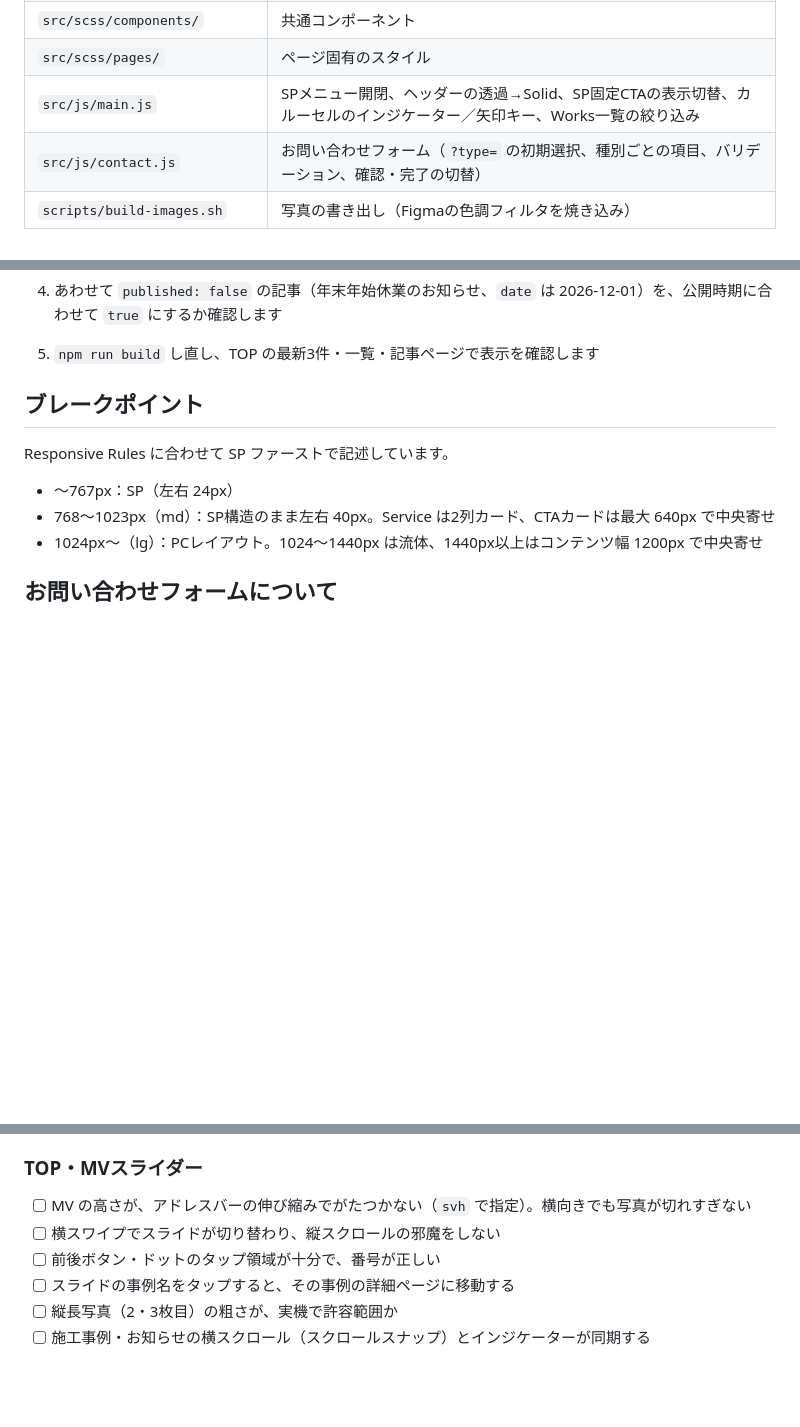
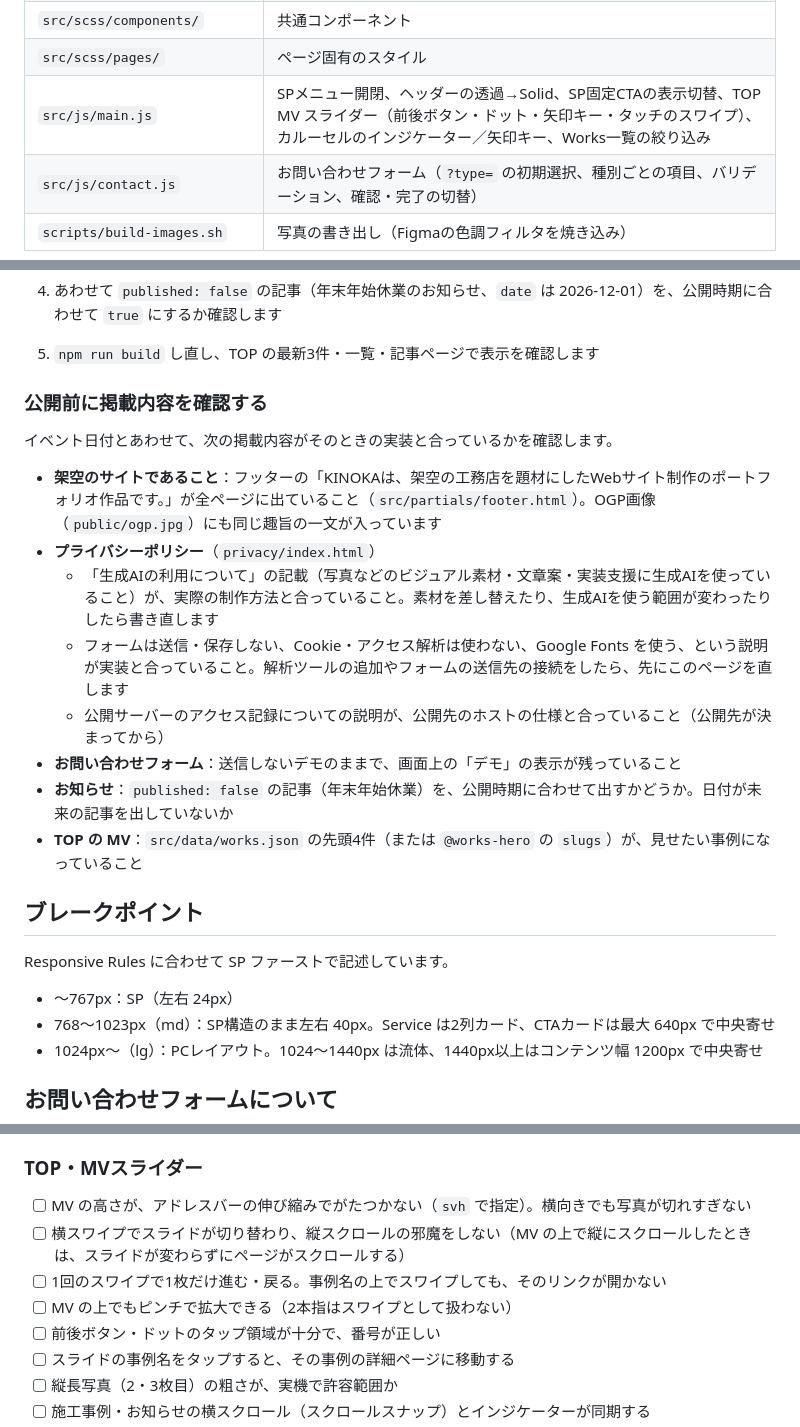
Before and after one commit to hagi0817/kinoka-web, a Markdown page: README.md, 3 parts joined by grey strips. Drawn GitHub-style; blank space fills up the shorter version.

```diff
--- a/README.md
+++ b/README.md
@@ -73,7 +107,7 @@ NODE_PATH=$(npm root -g) npm run ogp         # Playwright をグローバルに
 | `src/scss/foundation/` | トークン（色・余白・流体値）、テキストスタイルの mixin、ベース |
 | `src/scss/components/` | 共通コンポーネント |
 | `src/scss/pages/` | ページ固有のスタイル |
-| `src/js/main.js` | SPメニュー開閉、ヘッダーの透過→Solid、SP固定CTAの表示切替、カルーセルのインジケーター／矢印キー、Works一覧の絞り込み |
+| `src/js/main.js` | SPメニュー開閉、ヘッダーの透過→Solid、SP固定CTAの表示切替、TOP MV スライダー（前後ボタン・ドット・矢印キー・タッチのスワイプ）、カルーセルのインジケーター／矢印キー、Works一覧の絞り込み |
 | `src/js/contact.js` | お問い合わせフォーム（`?type=` の初期選択、種別ごとの項目、バリデーション、確認・完了の切替） |
 | `scripts/build-images.sh` | 写真の書き出し（Figmaの色調フィルタを焼き込み） |
 
@@ -120,6 +154,19 @@ TOP は `<!-- @news {"limit":3} -->`、一覧は `<!-- @news-list -->` / `<!-- @
    - 日時・会場などの事実は変えない。`title` と `date` もそのままにします（URL と並び順が変わらないように）
 4. あわせて `published: false` の記事（年末年始休業のお知らせ、`date` は 2026-12-01）を、公開時期に合わせて `true` にするか確認します
 5. `npm run build` し直し、TOP の最新3件・一覧・記事ページで表示を確認します
+
+### 公開前に掲載内容を確認する
+
+イベント日付とあわせて、次の掲載内容がそのときの実装と合っているかを確認します。
+
+- **架空のサイトであること**：フッターの「KINOKAは、架空の工務店を題材にしたWebサイト制作のポートフォリオ作品です。」が全ページに出ていること（`src/partials/footer.html`）。OGP画像（`public/ogp.jpg`）にも同じ趣旨の一文が入っています
+- **プライバシーポリシー**（`privacy/index.html`）
+  - 「生成AIの利用について」の記載（写真などのビジュアル素材・文章案・実装支援に生成AIを使っていること）が、実際の制作方法と合っていること。素材を差し替えたり、生成AIを使う範囲が変わったりしたら書き直します
+  - フォームは送信・保存しない、Cookie・アクセス解析は使わない、Google Fonts を使う、という説明が実装と合っていること。解析ツールの追加やフォームの送信先の接続をしたら、先にこのページを直します
+  - 公開サーバーのアクセス記録についての説明が、公開先のホストの仕様と合っていること（公開先が決まってから）
+- **お問い合わせフォーム**：送信しないデモのままで、画面上の「デモ」の表示が残っていること
+- **お知らせ**：`published: false` の記事（年末年始休業）を、公開時期に合わせて出すかどうか。日付が未来の記事を出していないか
+- **TOP の MV**：`src/data/works.json` の先頭4件（または `@works-hero` の `slugs`）が、見せたい事例になっていること
 
 ## ブレークポイント
 
@@ -383,7 +439,9 @@ iPhone の補完としては、Mac に Xcode を入れていれば、iOS シミ
 ### TOP・MVスライダー
 
 - [ ] MV の高さが、アドレスバーの伸び縮みでがたつかない（`svh` で指定）。横向きでも写真が切れすぎない
-- [ ] 横スワイプでスライドが切り替わり、縦スクロールの邪魔をしない
+- [ ] 横スワイプでスライドが切り替わり、縦スクロールの邪魔をしない（MV の上で縦にスクロールしたときは、スライドが変わらずにページがスクロールする）
+- [ ] 1回のスワイプで1枚だけ進む・戻る。事例名の上でスワイプしても、そのリンクが開かない
+- [ ] MV の上でもピンチで拡大できる（2本指はスワイプとして扱わない）
 - [ ] 前後ボタン・ドットのタップ領域が十分で、番号が正しい
 - [ ] スライドの事例名をタップすると、その事例の詳細ページに移動する
 - [ ] 縦長写真（2・3枚目）の粗さが、実機で許容範囲か
```
Also changed, not shown: other parts of README.md (+43 -0 lines).
